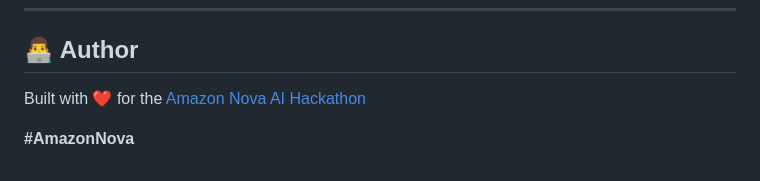
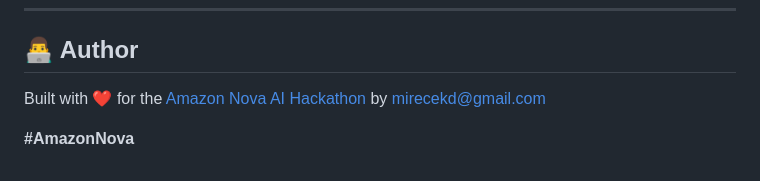
Before and after one commit to mirecekd/sonic2life, a Markdown page: README.md, the part around the change. Drawn GitHub-style.

Commit message:
Add author email to README

```diff
--- a/README.md
+++ b/README.md
@@ -442,6 +442,6 @@ MIT License — see [LICENSE](LICENSE) for details.
 
 ## 👨‍💻 Author
 
-Built with ❤️ for the [Amazon Nova AI Hackathon](https://amazon-nova.devpost.com/)
+Built with ❤️ for the [Amazon Nova AI Hackathon](https://amazon-nova.devpost.com/) by mirecekd@gmail.com
 
 **#AmazonNova**
```
